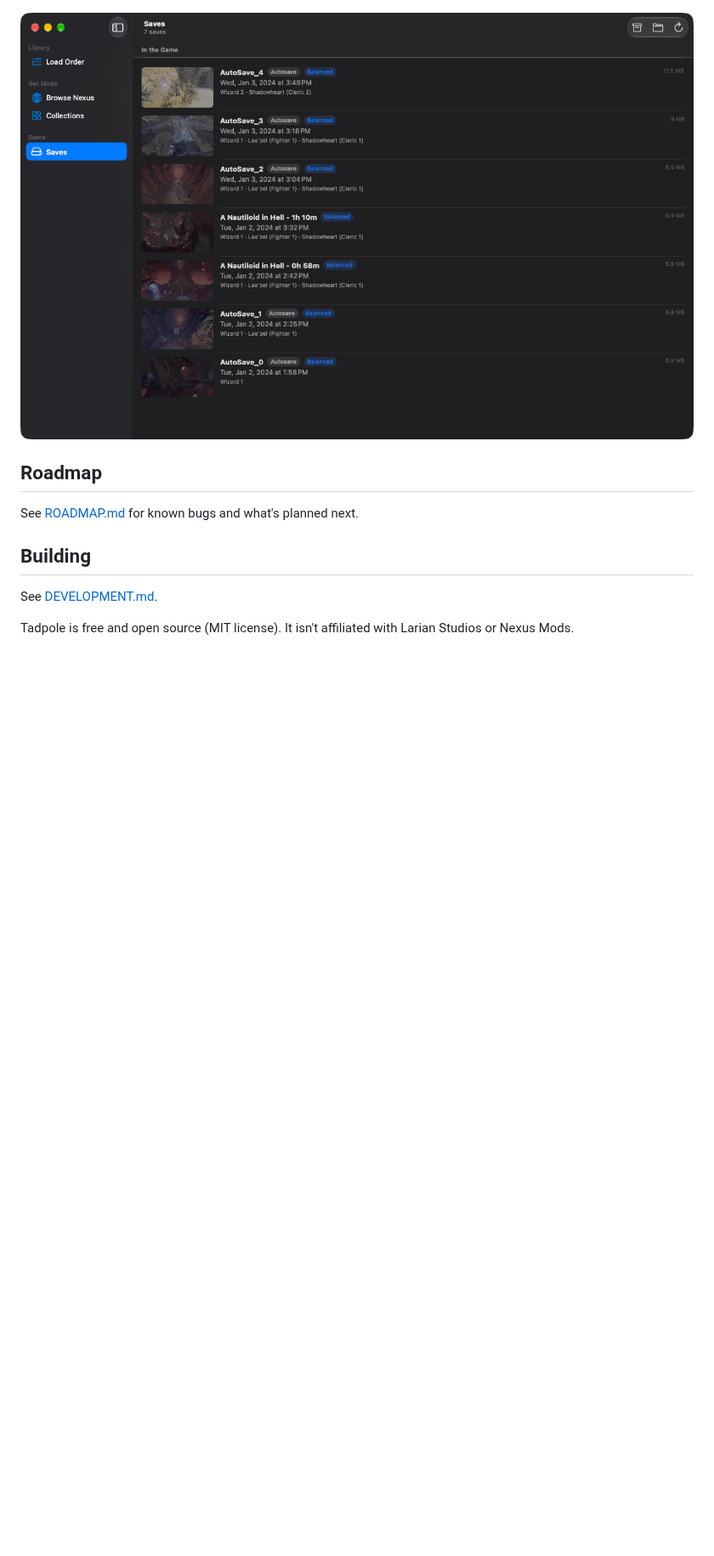
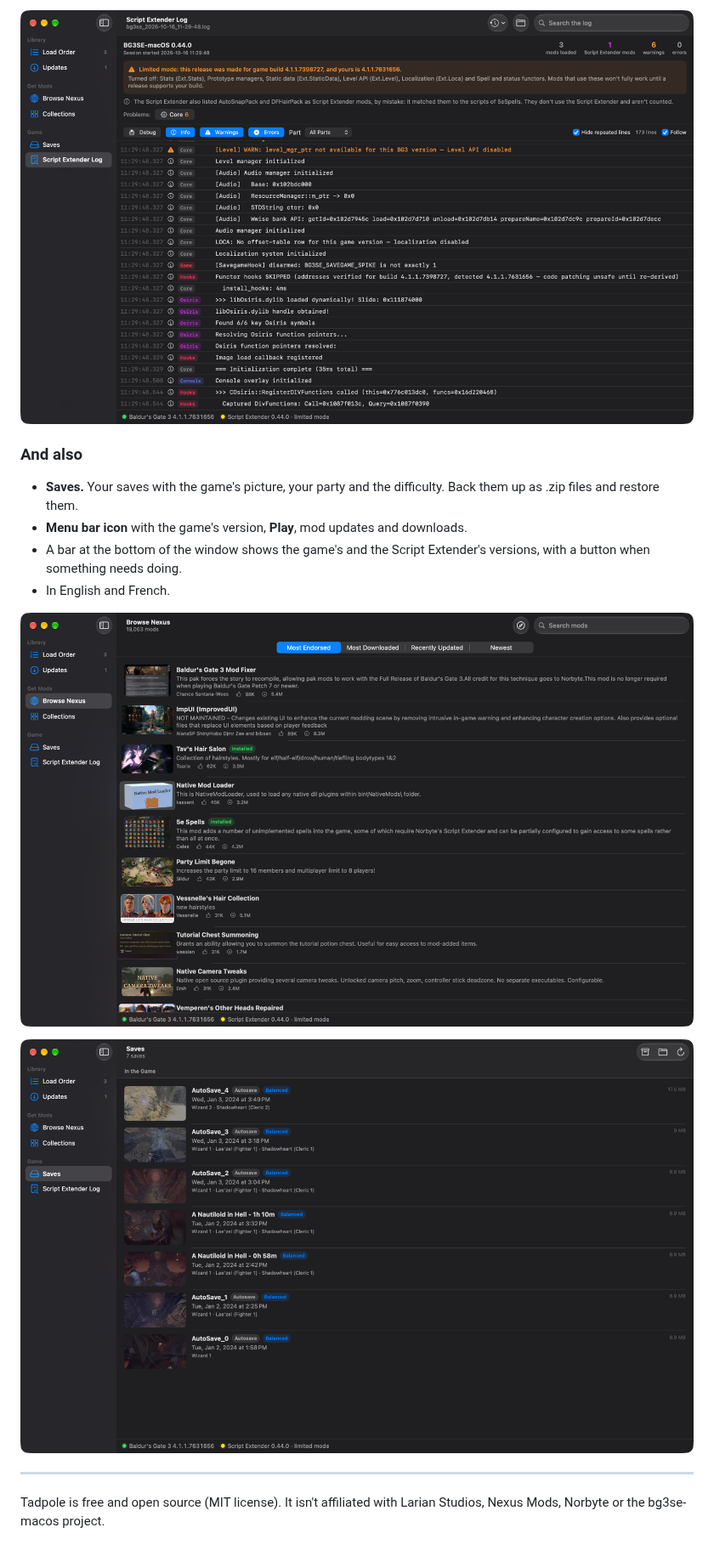
Before and after one commit to matguitarist/tadpole, a Markdown page: README.md, the part around one of its changes. Shown at 85% size. Rendered like a GitHub page; pictures changed too: docs/screenshots/browse.png, docs/screenshots/saves.png, docs/screenshots/script-extender-log.png (added); blank space fills up the shorter version.

```diff
--- a/README.md
+++ b/README.md
@@ -68,13 +87,20 @@ Everything is explained in **Help → Tadpole Help** (⌘?).
+![The Script Extender's log](docs/screenshots/script-extender-log.png)
+
+### And also
+
+- **Saves.** Your saves with the game's picture, your party and the
+  difficulty. Back them up as .zip files and restore them.
+- **Menu bar icon** with the game's version, **Play**, mod updates and
+  downloads.
+- A bar at the bottom of the window shows the game's and the Script
+  Extender's versions, with a button when something needs doing.
+- In English and French.
+
+![Browsing Baldur's Gate 3 mods on Nexus](docs/screenshots/browse.png)
 
 ![Saves with their party and difficulty](docs/screenshots/saves.png)
 
-## Roadmap
-
-See [ROADMAP.md](ROADMAP.md) for known bugs and what's planned next.
-
-## Building
-
-See [DEVELOPMENT.md](DEVELOPMENT.md).
+---
 
 Tadpole is free and open source (MIT license). It isn't affiliated with
-Larian Studios or Nexus Mods.
+Larian Studios, Nexus Mods, Norbyte or the bg3se-macos project.
```
Also changed, not shown: other parts of README.md (+46 -27 lines), DEVELOPMENT.md (deleted, +0 -89 lines), ROADMAP.md (deleted, +0 -123 lines), docs/screenshots/collections.png, docs/screenshots/load-order.png (added), docs/screenshots/script-extender-settings.png (added), 5 other files.
